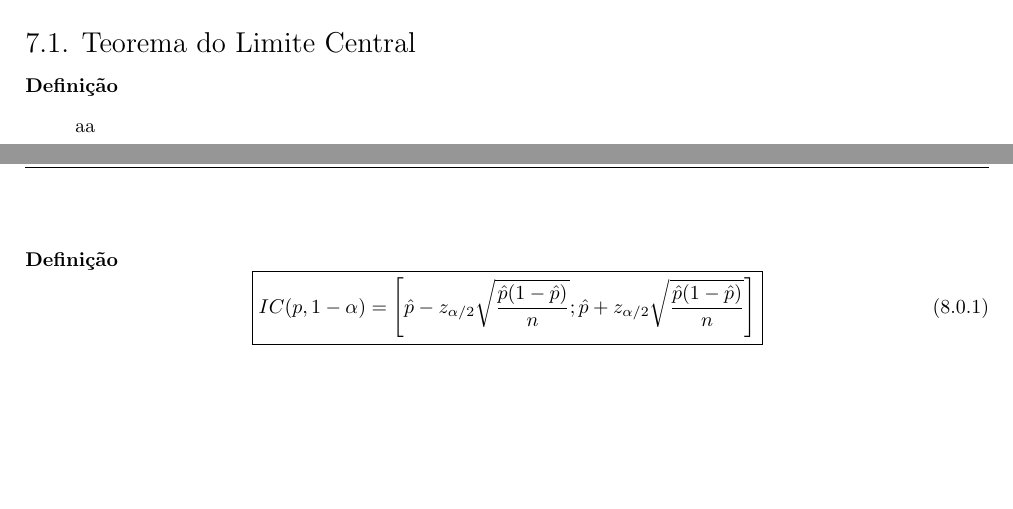
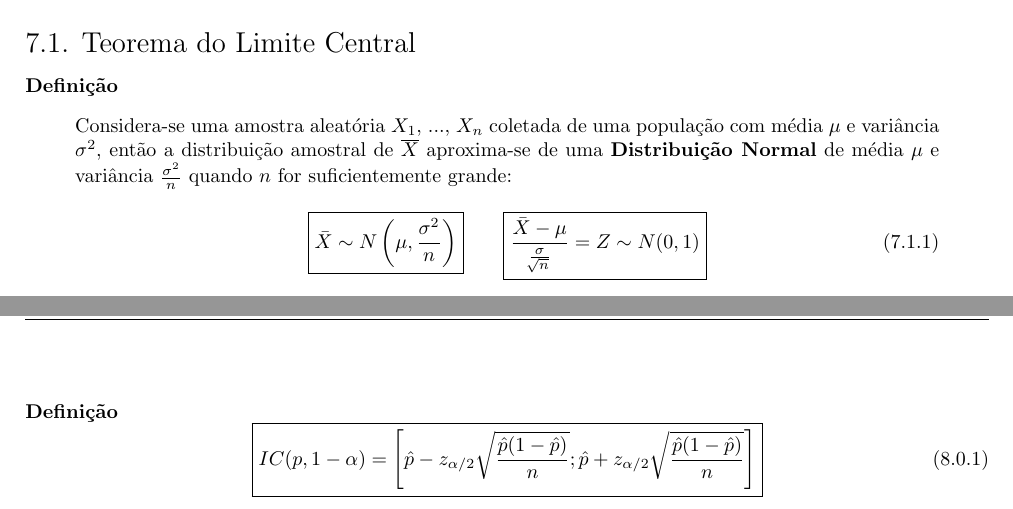
Before and after one commit to tr0fin0/classes_unicamp, a LaTeX document (me414/me414.tex): two parts of pages 19 and 20 of 20, joined at a grey line, cut so that both start at the same text, the shorter picture padded with empty space. Compiled offline with pdfLaTeX.

Commit message:
:construction: quote definition

```diff
--- a/me414/me414.tex
+++ b/me414/me414.tex
@@ -1224,7 +1224,18 @@
         \subsection{Teorema do Limite Central}
             \paragraph{Definição}
                 \begin{displayquote}[][]
-                    aa
+                    Considera-se uma amostra aleatória $X_{1}$, ..., $X_{n}$ coletada de uma população com média $\mu$ e variância $\sigma^{2}$, então a distribuição amostral de $\overline{X}$ aproxima-se de uma \textbf{Distribuição Normal} de média $\mu$ e variância $\frac{\sigma^{2}}{n}$ quando $n$ for suficientemente grande:
+                        \begin{equation}
+                            \boxed{
+                                \bar{X} \sim N \left(\mu, \frac{\sigma^{2}}{n}\right)
+                            }
+                            \qquad
+                            \boxed{
+                                \frac{\bar{X} - \mu}{\frac{\sigma}{\sqrt[]{n}}} =
+                                Z \sim
+                                N(0,1)
+                            }
+                        \end{equation}
                 \end{displayquote}
 \newpage
 
```
